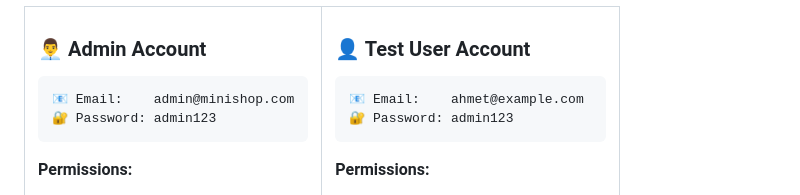
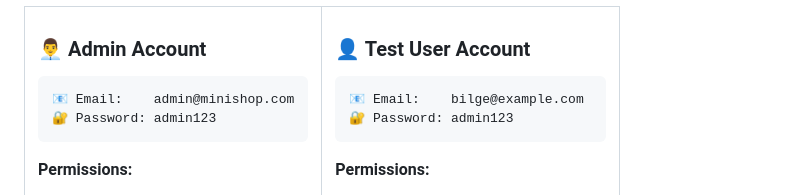
Before and after one commit to bilgenurpala/minishop-YETGIM-PHP, a Markdown page: README.md, the part around the change. Rendered like a GitHub page.

Commit message:
change user e-mail

````diff
--- a/README.md
+++ b/README.md
@@ -162,7 +162,7 @@ Your project is now ready to use! 🎉
 
 ### 👤 Test User Account
 ```
-📧 Email:    ahmet@example.com
+📧 Email:    bilge@example.com
 🔐 Password: admin123
 ```
 
````
